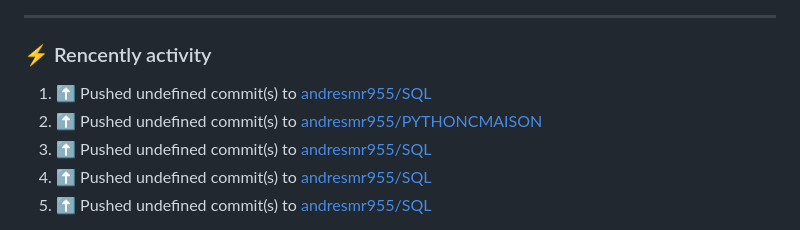
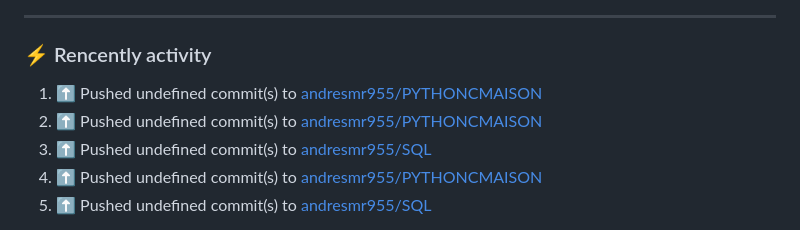
Before and after one commit to andresmr955/andresmr955, a Markdown page: README.md, the part around one of its changes. Rendered like a GitHub page.

Commit message:
⚡ Update README with the recent activity

```diff
--- a/README.md
+++ b/README.md
@@ -53,10 +53,10 @@ About me
 ---
 ### :zap: Rencently activity
 <!--RECENT_ACTIVITY:start-->
-1. ⬆️ Pushed undefined commit(s) to [andresmr955/SQL](https://github.com/andresmr955/SQL)<br>
+1. ⬆️ Pushed undefined commit(s) to [andresmr955/PYTHONCMAISON](https://github.com/andresmr955/PYTHONCMAISON)<br>
 2. ⬆️ Pushed undefined commit(s) to [andresmr955/PYTHONCMAISON](https://github.com/andresmr955/PYTHONCMAISON)<br>
 3. ⬆️ Pushed undefined commit(s) to [andresmr955/SQL](https://github.com/andresmr955/SQL)<br>
-4. ⬆️ Pushed undefined commit(s) to [andresmr955/SQL](https://github.com/andresmr955/SQL)<br>
+4. ⬆️ Pushed undefined commit(s) to [andresmr955/PYTHONCMAISON](https://github.com/andresmr955/PYTHONCMAISON)<br>
 5. ⬆️ Pushed undefined commit(s) to [andresmr955/SQL](https://github.com/andresmr955/SQL)<br>
 <!--RECENT_ACTIVITY:end-->
 <!--RECENT_ACTIVITY:last_update-->
```
Also changed, not shown: other parts of README.md (+1 -1 lines).
